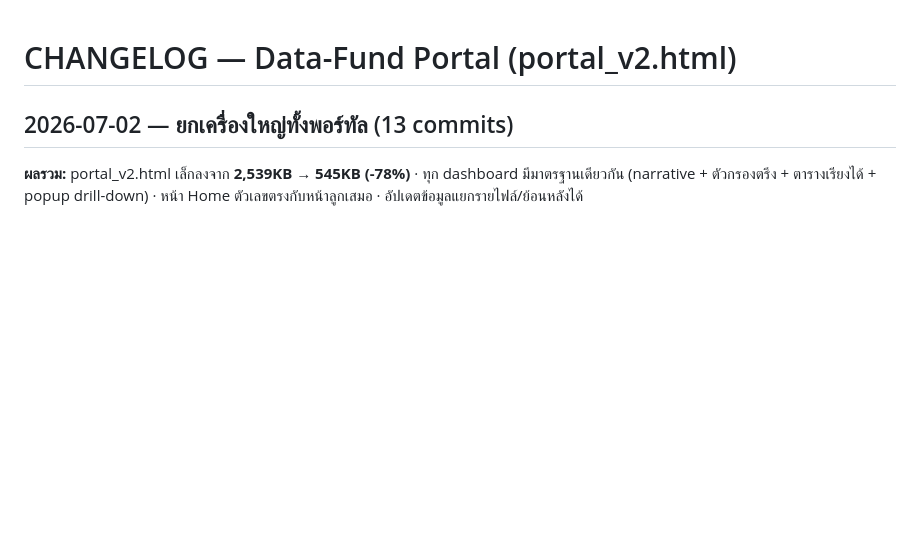
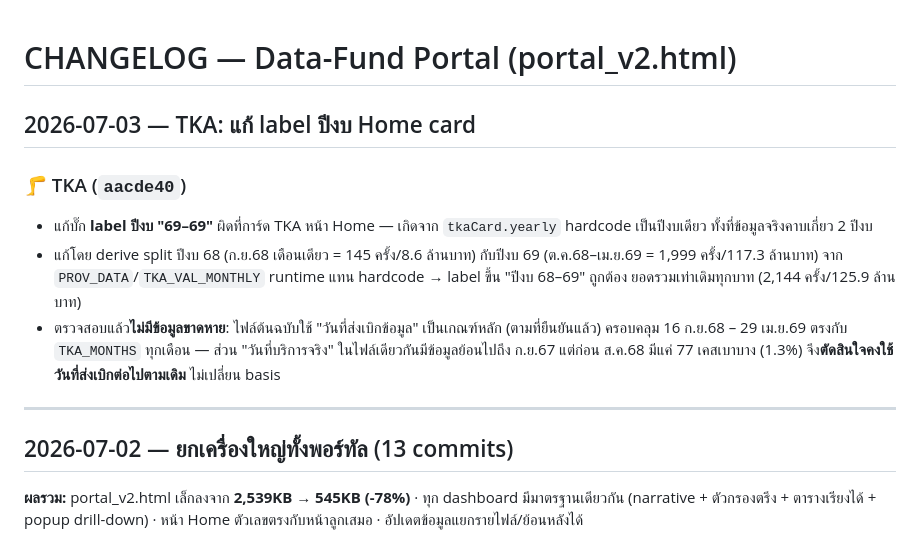
Before and after one commit to PitakNan/Data-Fund, a Markdown page: CHANGELOG.md, the part around the change. Drawn GitHub-style; blank space fills up the shorter version.

Commit message:
docs: CHANGELOG.md — บันทึกการแก้ label ปีงบ TKA (2026-07-03)

```diff
--- a/CHANGELOG.md
+++ b/CHANGELOG.md
@@ -1,4 +1,13 @@
 # CHANGELOG — Data-Fund Portal (portal_v2.html)
+
+## 2026-07-03 — TKA: แก้ label ปีงบ Home card
+
+### 🦵 TKA (`aacde40`)
+- แก้บั๊ก **label ปีงบ "69–69"** ผิดที่การ์ด TKA หน้า Home — เกิดจาก `tkaCard.yearly` hardcode เป็นปีงบเดียว ทั้งที่ข้อมูลจริงคาบเกี่ยว 2 ปีงบ
+- แก้โดย derive split ปีงบ 68 (ก.ย.68 เดือนเดียว = 145 ครั้ง/8.6 ล้านบาท) กับปีงบ 69 (ต.ค.68–เม.ย.69 = 1,999 ครั้ง/117.3 ล้านบาท) จาก `PROV_DATA`/`TKA_VAL_MONTHLY` runtime แทน hardcode → label ขึ้น "ปีงบ 68–69" ถูกต้อง ยอดรวมเท่าเดิมทุกบาท (2,144 ครั้ง/125.9 ล้านบาท)
+- ตรวจสอบแล้ว**ไม่มีข้อมูลขาดหาย**: ไฟล์ต้นฉบับใช้ "วันที่ส่งเบิกข้อมูล" เป็นเกณฑ์หลัก (ตามที่ยืนยันแล้ว) ครอบคลุม 16 ก.ย.68 – 29 เม.ย.69 ตรงกับ `TKA_MONTHS` ทุกเดือน — ส่วน "วันที่บริการจริง" ในไฟล์เดียวกันมีข้อมูลย้อนไปถึง ก.ย.67 แต่ก่อน ส.ค.68 มีแค่ 77 เคสเบาบาง (1.3%) จึง**ตัดสินใจคงใช้วันที่ส่งเบิกต่อไปตามเดิม** ไม่เปลี่ยน basis
+
+---
 
 ## 2026-07-02 — ยกเครื่องใหญ่ทั้งพอร์ทัล (13 commits)
 
```
